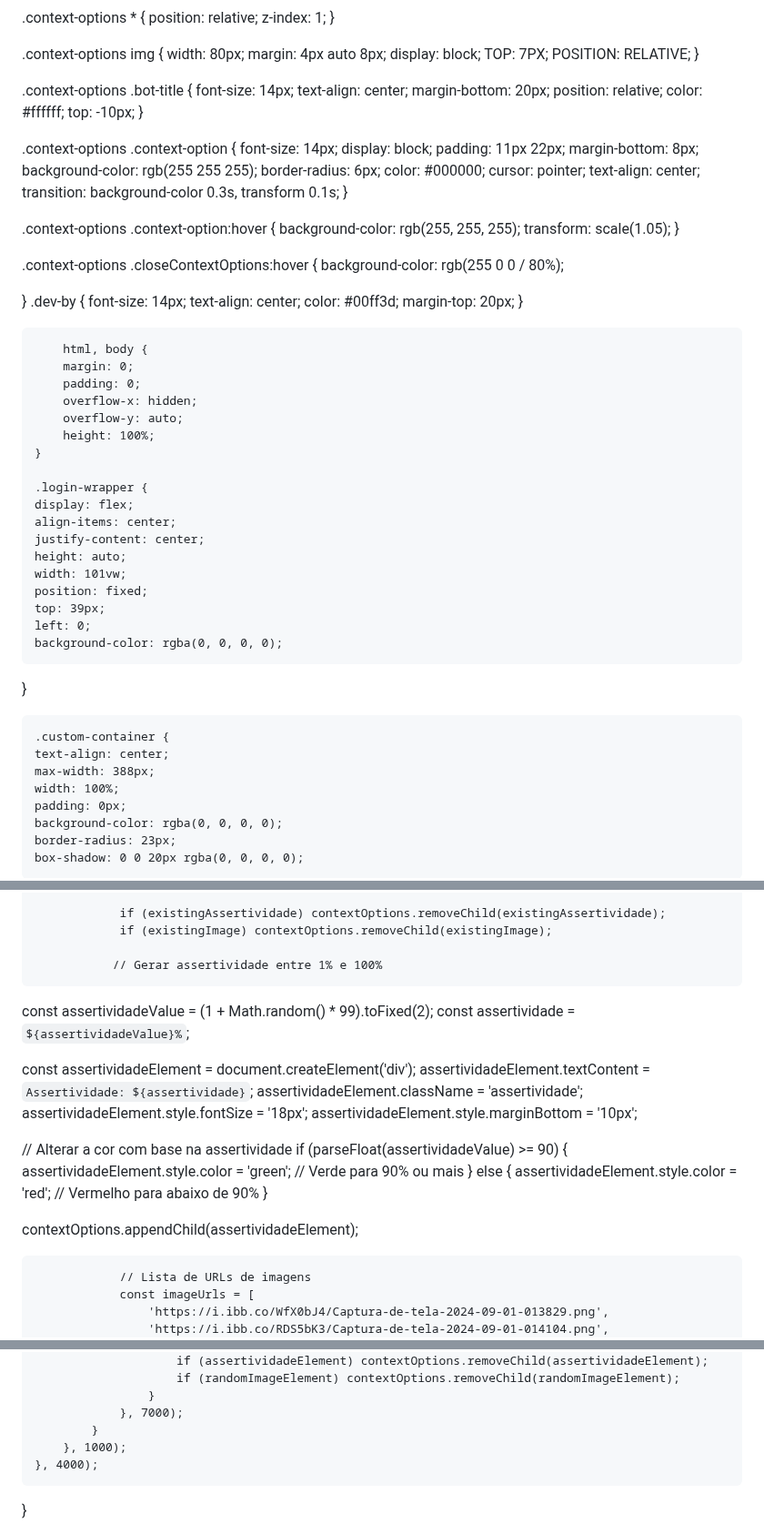
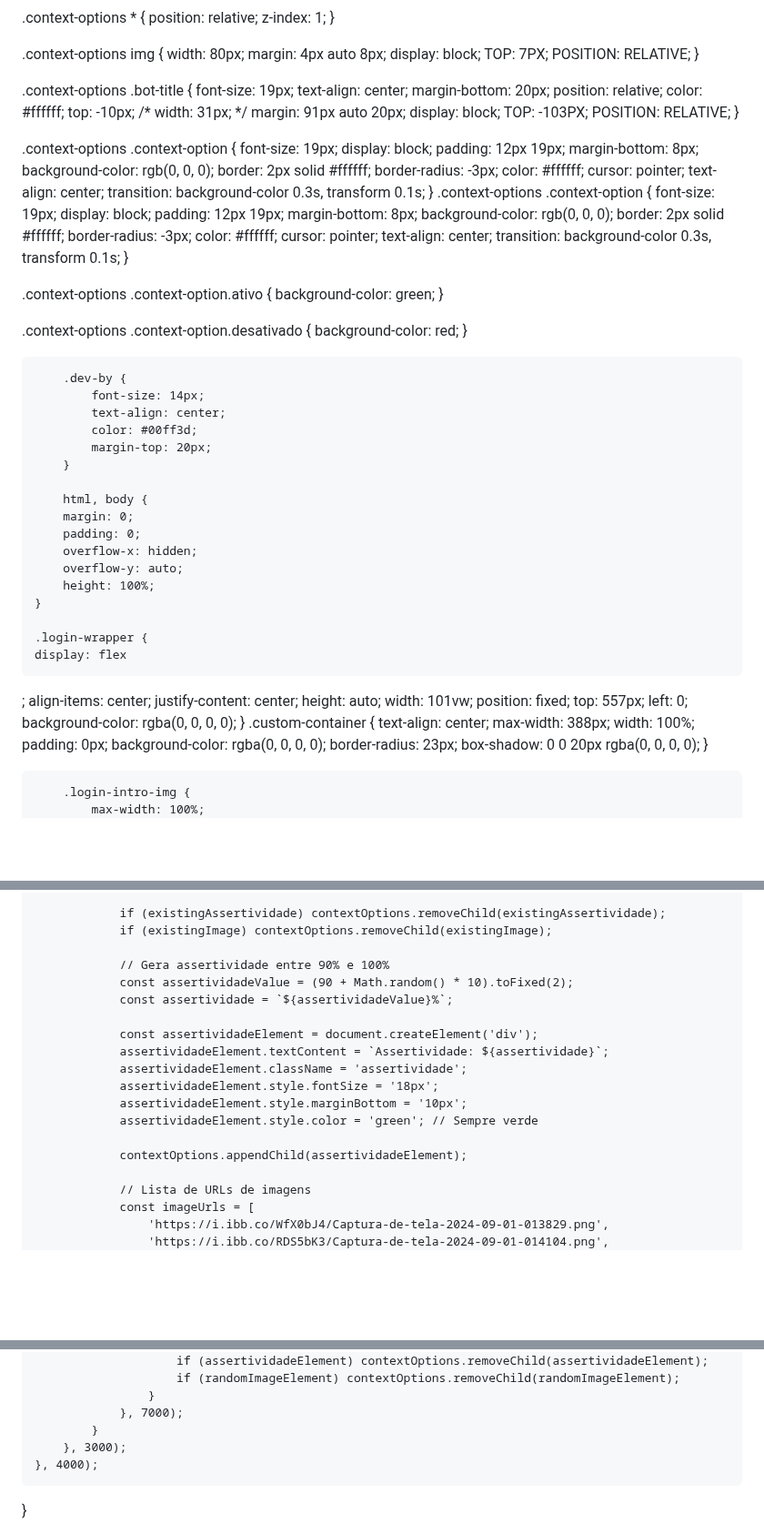
Before and after one commit to hackerdomarquez/hackerdomarquez.github.io, a Markdown page: README.md, 3 parts joined by grey strips. Shown at 91% size. Rendered like a GitHub page; blank space fills up the shorter version.

```diff
--- a/README.md
+++ b/README.md
@@ -121,36 +121,55 @@
 
 
 .context-options .bot-title {
-    font-size: 14px;
+    font-size: 19px;
     text-align: center;
     margin-bottom: 20px;
     position: relative;
     color: #ffffff;
     top: -10px;
+    /* width: 31px; */
+    margin: 91px auto 20px;
+    display: block;
+    TOP: -103PX;
+    POSITION: RELATIVE;
 }
 
 .context-options .context-option {
-    font-size: 14px;
+    font-size: 19px;
     display: block;
-    padding: 11px 22px;
+    padding: 12px 19px;
     margin-bottom: 8px;
-    background-color: rgb(255 255 255);
-    border-radius: 6px;
-    color: #000000;
+    background-color: rgb(0, 0, 0);
+    border: 2px solid #ffffff;
+    border-radius: -3px;
+    color: #ffffff;
+    cursor: pointer;
+    text-align: center;
+    transition: background-color 0.3s, transform 0.1s;
+}
+.context-options .context-option {
+    font-size: 19px;
+    display: block;
+    padding: 12px 19px;
+    margin-bottom: 8px;
+    background-color: rgb(0, 0, 0);
+    border: 2px solid #ffffff;
+    border-radius: -3px;
+    color: #ffffff;
     cursor: pointer;
     text-align: center;
     transition: background-color 0.3s, transform 0.1s;
 }
 
-.context-options .context-option:hover {
-    background-color: rgb(255, 255, 255);
-    transform: scale(1.05);
+.context-options .context-option.ativo {
+    background-color: green;
 }
 
-.context-options .closeContextOptions:hover {
-    background-color: rgb(255 0 0 / 80%);
+.context-options .context-option.desativado {
+    background-color: red;
+}
 
-}
+
         .dev-by {
             font-size: 14px;
             text-align: center;
@@ -167,17 +186,17 @@
     }
 
     .login-wrapper {
-    display: flex;
+    display: flex
+;
     align-items: center;
     justify-content: center;
     height: auto;
     width: 101vw;
     position: fixed;
-    top: 39px;
+    top: 557px;
     left: 0;
     background-color: rgba(0, 0, 0, 0);
 }
-
     .custom-container {
     text-align: center;
     max-width: 388px;
@@ -761,24 +845,18 @@ function closeContextOptions() {
                 if (existingAssertividade) contextOptions.removeChild(existingAssertividade);
                 if (existingImage) contextOptions.removeChild(existingImage);
 
-               // Gerar assertividade entre 1% e 100%
-const assertividadeValue = (1 + Math.random() * 99).toFixed(2);
-const assertividade = `${assertividadeValue}%`;
+                // Gera assertividade entre 90% e 100%
+                const assertividadeValue = (90 + Math.random() * 10).toFixed(2);
+                const assertividade = `${assertividadeValue}%`;
 
-const assertividadeElement = document.createElement('div');
-assertividadeElement.textContent = `Assertividade: ${assertividade}`;
-assertividadeElement.className = 'assertividade';
-assertividadeElement.style.fontSize = '18px';
-assertividadeElement.style.marginBottom = '10px';
+                const assertividadeElement = document.createElement('div');
+                assertividadeElement.textContent = `Assertividade: ${assertividade}`;
+                assertividadeElement.className = 'assertividade';
+                assertividadeElement.style.fontSize = '18px';
+                assertividadeElement.style.marginBottom = '10px';
+                assertividadeElement.style.color = 'green'; // Sempre verde
 
-// Alterar a cor com base na assertividade
-if (parseFloat(assertividadeValue) >= 90) {
-    assertividadeElement.style.color = 'green'; // Verde para 90% ou mais
-} else {
-    assertividadeElement.style.color = 'red'; // Vermelho para abaixo de 90%
-}
-
-contextOptions.appendChild(assertividadeElement);
+                contextOptions.appendChild(assertividadeElement);
 
                 // Lista de URLs de imagens
                 const imageUrls = [
@@ -807,7 +885,7 @@ contextOptions.appendChild(assertividadeElement);
                     }
                 }, 7000);
             }
-        }, 1000);
+        }, 3000);
     }, 4000);
 }
 
```
Also changed, not shown: other parts of README.md (+84 -19 lines).
